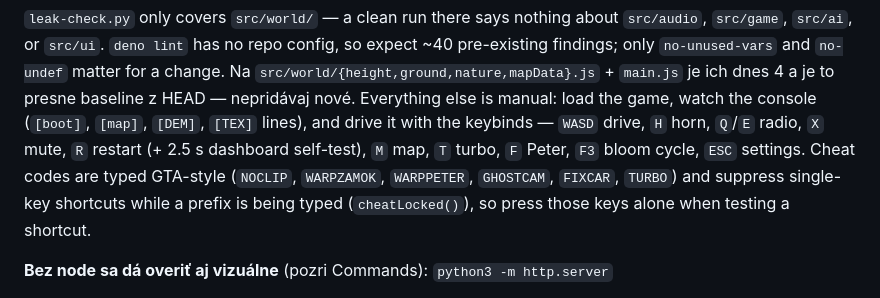
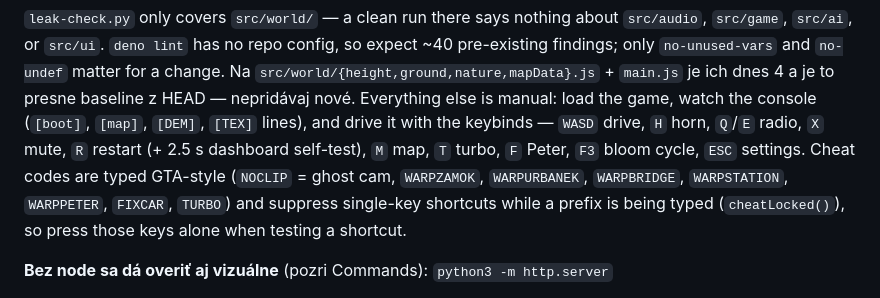
Before and after one commit to stanimir2333/Kruhac-Simulator-Utek-z-Hlohovca, a Markdown page: AGENTS.md, the part around the change. Drawn GitHub-style.

Commit message:
anglicky README + oprava GHOSTCAM -> NOCLIP v AGENTS

```diff
--- a/AGENTS.md
+++ b/AGENTS.md
@@ -234,8 +234,9 @@ ich dnes 4 a je to presne baseline z HEAD — nepridávaj nové. Everything else
 watch the console (`[boot]`, `[map]`, `[DEM]`, `[TEX]` lines), and drive it with
 the keybinds — `WASD` drive, `H` horn, `Q`/`E` radio, `X` mute, `R` restart
 (+ 2.5 s dashboard self-test), `M` map, `T` turbo, `F` Peter, `F3` bloom cycle,
-`ESC` settings. Cheat codes are typed GTA-style (`NOCLIP`, `WARPZAMOK`,
-`WARPPETER`, `GHOSTCAM`, `FIXCAR`, `TURBO`) and suppress single-key shortcuts
+`ESC` settings. Cheat codes are typed GTA-style (`NOCLIP` = ghost cam, `WARPZAMOK`, `WARPURBANEK`,
+`WARPBRIDGE`, `WARPSTATION`, `WARPPETER`, `FIXCAR`, `TURBO`) and suppress
+single-key shortcuts
 while a prefix is being typed (`cheatLocked()`), so press those keys alone when
 testing a shortcut.
 
```
Also changed, not shown: README.md (added, +240 -0 lines).
